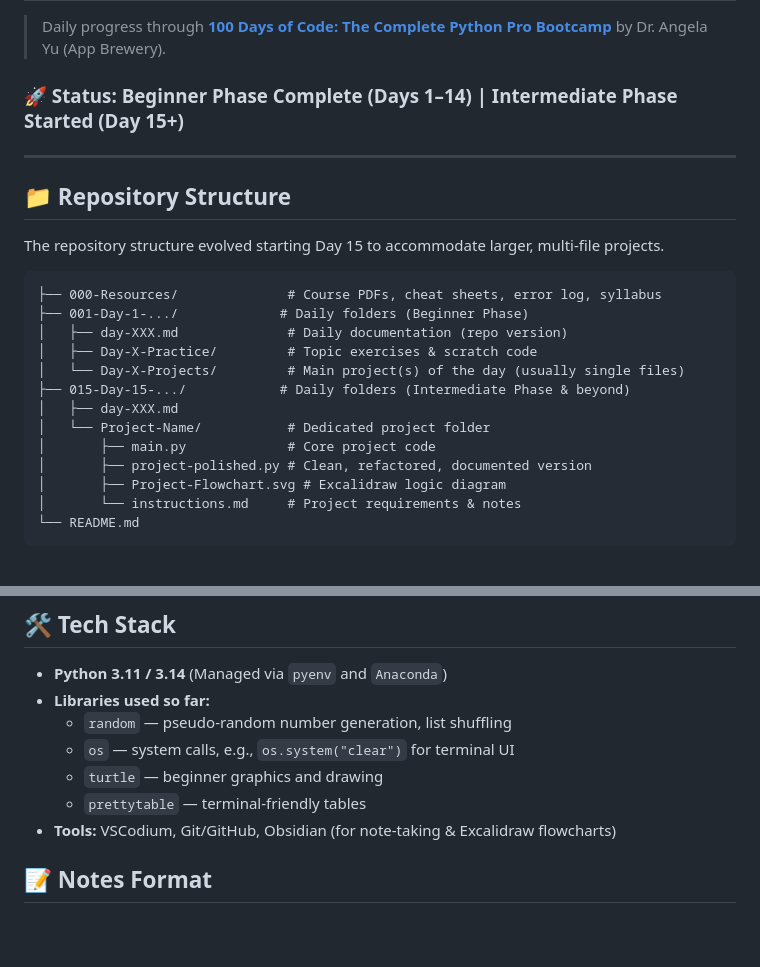
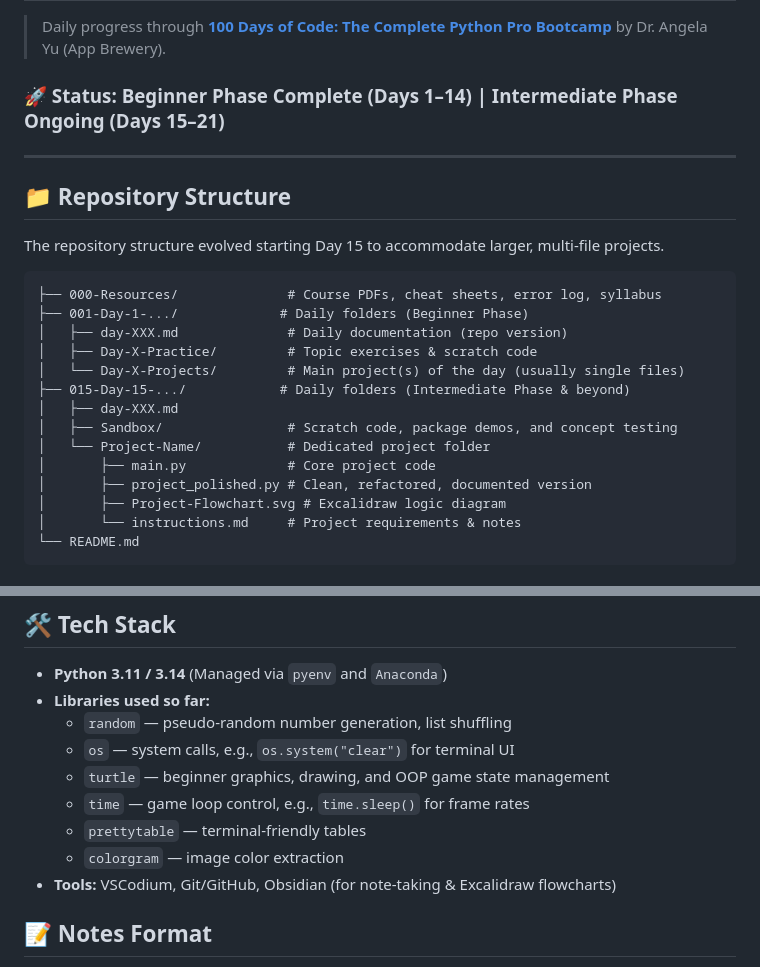
Before and after one commit to ElyazKhiavi/100-Days-of-Code, a Markdown page: README.md, 2 parts joined by grey strips. GitHub-like rendering; blank space fills up the shorter version.

Commit message:
chore: clean up and update README.md and python-errors-encountered.md files

```diff
--- a/README.md
+++ b/README.md
@@ -2,7 +2,7 @@
 
 > Daily progress through **[100 Days of Code: The Complete Python Pro Bootcamp](https://www.udemy.com/course/100-days-of-code/)** by Dr. Angela Yu (App Brewery).
 
-### 🚀 Status: Beginner Phase Complete (Days 1–14) | Intermediate Phase Started (Day 15+)
+### 🚀 Status: Beginner Phase Complete (Days 1–14) | Intermediate Phase Ongoing (Days 15–21)
 
 ---
 
@@ -18,9 +18,10 @@ The repository structure evolved starting Day 15 to accommodate larger, multi-fi
 │   └── Day-X-Projects/         # Main project(s) of the day (usually single files)
 ├── 015-Day-15-.../            # Daily folders (Intermediate Phase & beyond)
 │   ├── day-XXX.md
+│   ├── Sandbox/                # Scratch code, package demos, and concept testing
 │   └── Project-Name/           # Dedicated project folder
 │       ├── main.py             # Core project code
-│       ├── project-polished.py # Clean, refactored, documented version
+│       ├── project_polished.py # Clean, refactored, documented version
 │       ├── Project-Flowchart.svg # Excalidraw logic diagram
 │       └── instructions.md     # Project requirements & notes
 └── README.md
@@ -66,8 +67,10 @@ The repository structure evolved starting Day 15 to accommodate larger, multi-fi
 - **Libraries used so far:**
   - `random` — pseudo-random number generation, list shuffling
   - `os` — system calls, e.g., `os.system("clear")` for terminal UI
-  - `turtle` — beginner graphics and drawing
+  - `turtle` — beginner graphics, drawing, and OOP game state management
+  - `time` — game loop control, e.g., `time.sleep()` for frame rates
   - `prettytable` — terminal-friendly tables
+  - `colorgram` — image color extraction
 - **Tools:** VSCodium, Git/GitHub, Obsidian (for note-taking & Excalidraw flowcharts)
 
 ## 📝 Notes Format
```
Also changed, not shown: 000-Resources/python-errors-encountered.md (+113 -91 lines).
